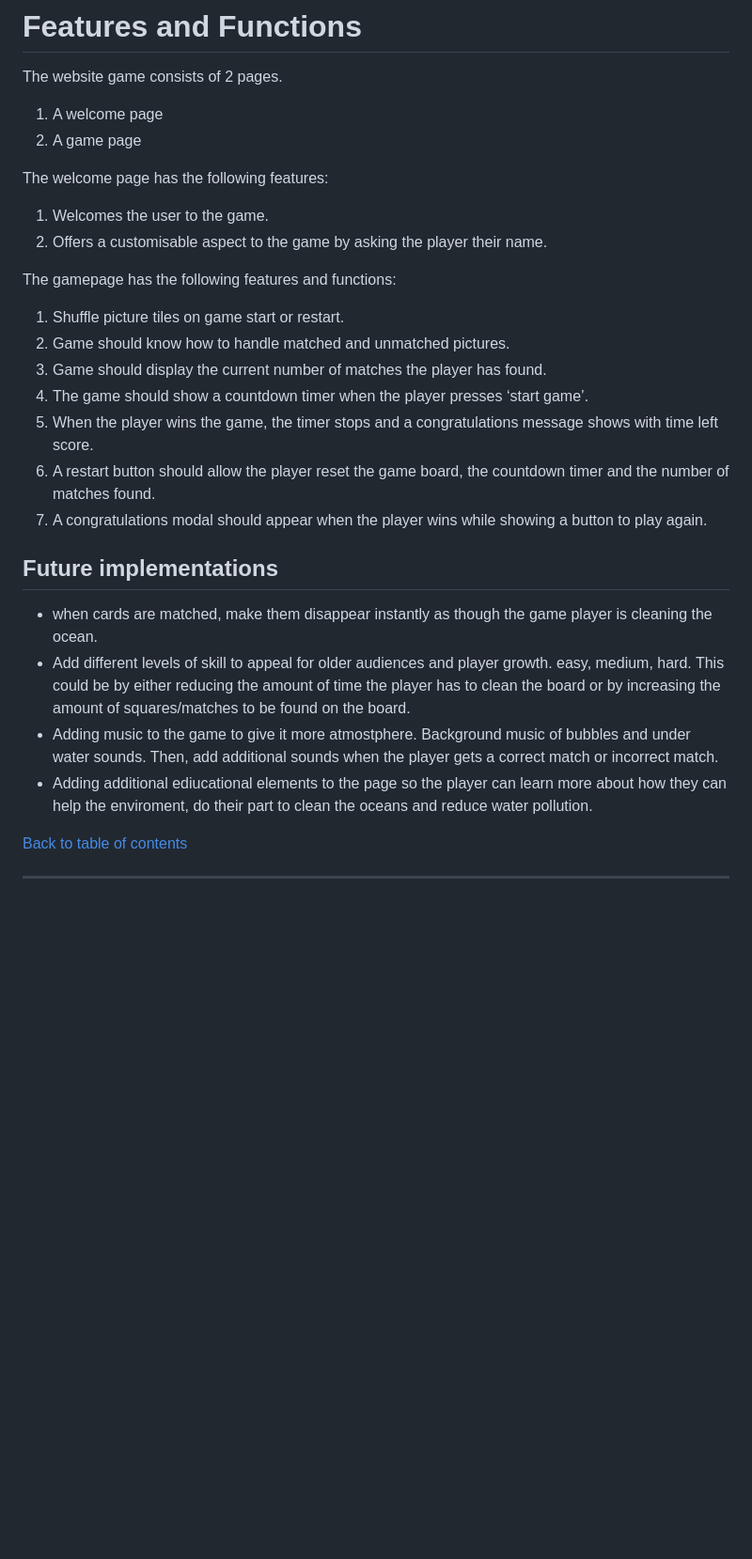
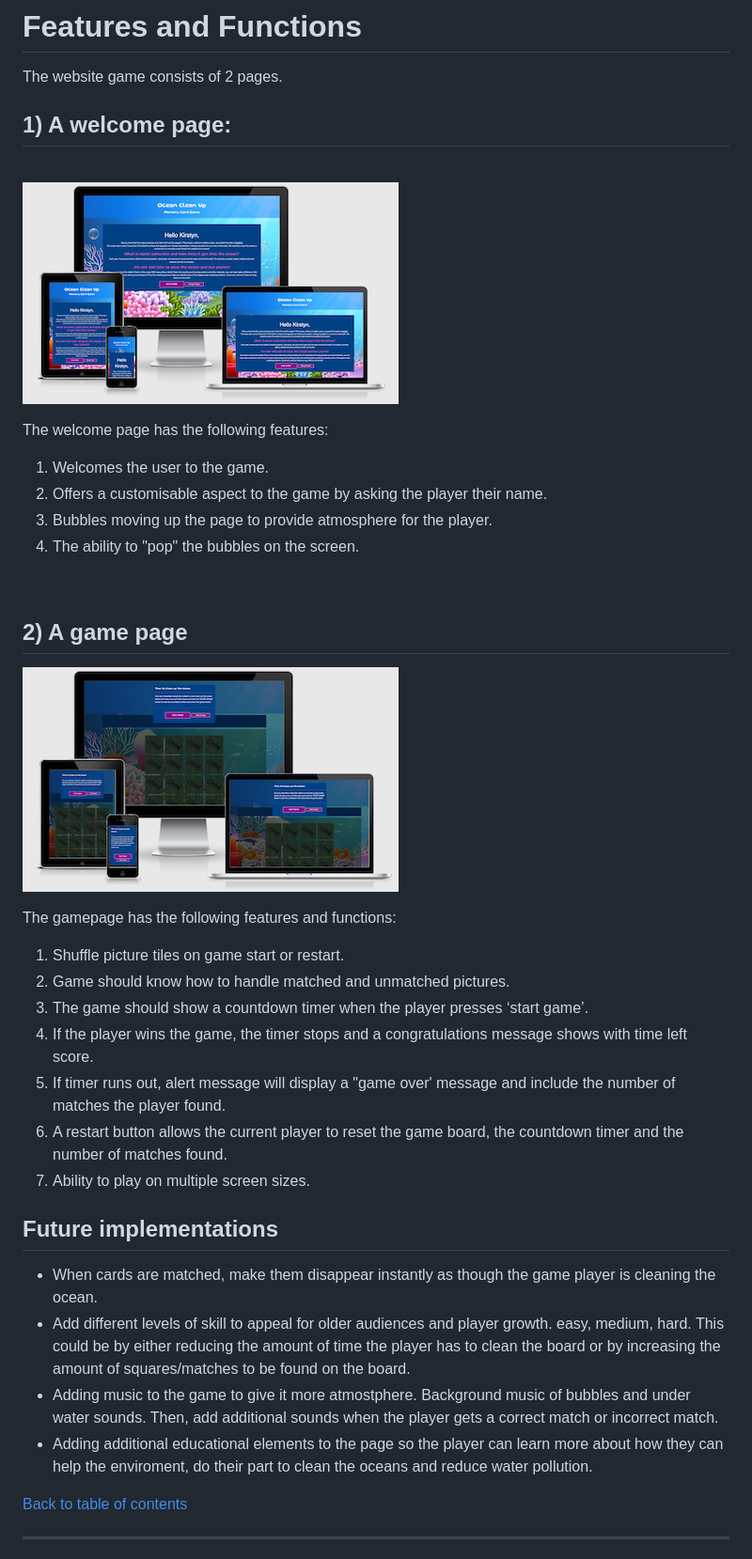
Before and after one commit to Code-Institute-Submissions/KJLuton-OceanClearUp_MemoryCardGame, a Markdown page: README.md, the part around the change printed below. Shown: that part at 94% size. Drawn GitHub-style; pictures changed too: assets/images/readme_images/game-page.png (added), assets/images/readme_images/welcome-page.png (added); blank space fills up the shorter version.

Commit message:
Added mockup design to readme file.

```diff
--- a/README.md
+++ b/README.md
@@ -89,30 +89,38 @@ _______
 # Features and Functions
 
 The website game consists of 2 pages.
-1) A welcome page
-2) A game page
+## 1) A welcome page:
+<br>
+
+![welcome-page](/assets/images/readme_images/welcome-page.png)
 
 The welcome page has the following features:
 
 1. Welcomes the user to the game.
 2. Offers a customisable aspect to the game by asking the player their name.
+3. Bubbles moving up the page to provide atmosphere for the player.
+4. The ability to "pop" the bubbles on the screen.
+<br>
+
+## 2) A game page
+![game-page](/assets/images/readme_images/game-page.png)
 
 The gamepage has the following features and functions:
 
 1.	Shuffle picture tiles on game start or restart.
 2.	Game should know how to handle matched and unmatched pictures.
-3.	Game should display the current number of matches the player has found.
-4.	The game should show a countdown timer when the player presses ‘start game’.
-5.	When the player wins the game, the timer stops and a congratulations message shows with time left score.
-6.	A restart button should allow the player reset the game board, the countdown timer and the number of matches found.
-7.	A congratulations modal should appear when the player wins while showing a button to play again.
+3.	The game should show a countdown timer when the player presses ‘start game’.
+4.	If the player wins the game, the timer stops and a congratulations message shows with time left score.
+5. 	If timer runs out, alert message will display a "game over' message and include the number of matches the player found.
+6.	A restart button allows the current player to reset the game board, the countdown timer and the number of matches found.
+7.  Ability to play on multiple screen sizes.
 
 ## Future implementations
 
-- when cards are matched, make them disappear instantly as though the game player is cleaning the ocean.
+- When cards are matched, make them disappear instantly as though the game player is cleaning the ocean.
 - Add different levels of skill to appeal for older audiences and player growth. easy, medium, hard. This could be by either reducing the amount of time the player has to clean the board or by increasing the amount of squares/matches to be found on the board.
 - Adding music to the game to give it more atmostphere. Background music of bubbles and under water sounds. Then, add additional sounds when the player gets a correct match or incorrect match.
-- Adding additional ediucational elements to the page so the player can learn more about how they can help the enviroment, do their part to clean the oceans and reduce water pollution.
+- Adding additional educational elements to the page so the player can learn more about how they can help the enviroment, do their part to clean the oceans and reduce water pollution.
 
 [Back to table of contents](#table-of-contents)
 _______
```
Also changed, not shown: other parts of README.md (+11 -14 lines), 1 other file.
